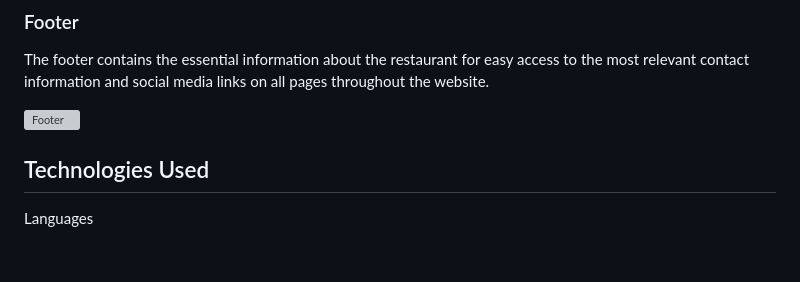
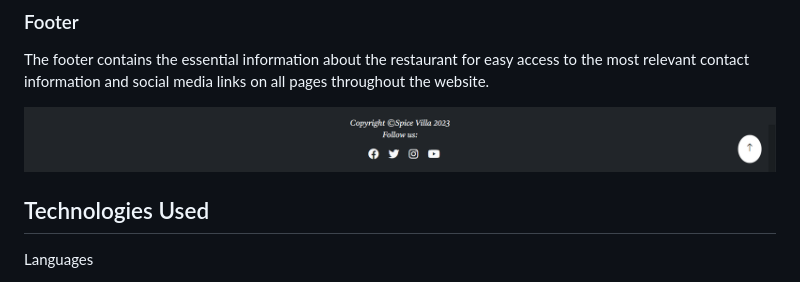
Before and after one commit to Dhvani-intwala/spice-villa, a Markdown page: README.md, the part around the change. GitHub-like rendering; blank space fills up the shorter version; grey boxes are pictures that could not be loaded.

Commit message:
Add footer image in readme

```diff
--- a/README.md
+++ b/README.md
@@ -201,7 +201,7 @@ details.
 The footer contains the essential information about the restaurant for easy access to the most
 relevant contact information and social media links on all pages throughout the website.
 
-![Footer]()
+![Footer](/static/images/readme-img/footer.png)
 
 ## Technologies Used
 Languages
```
